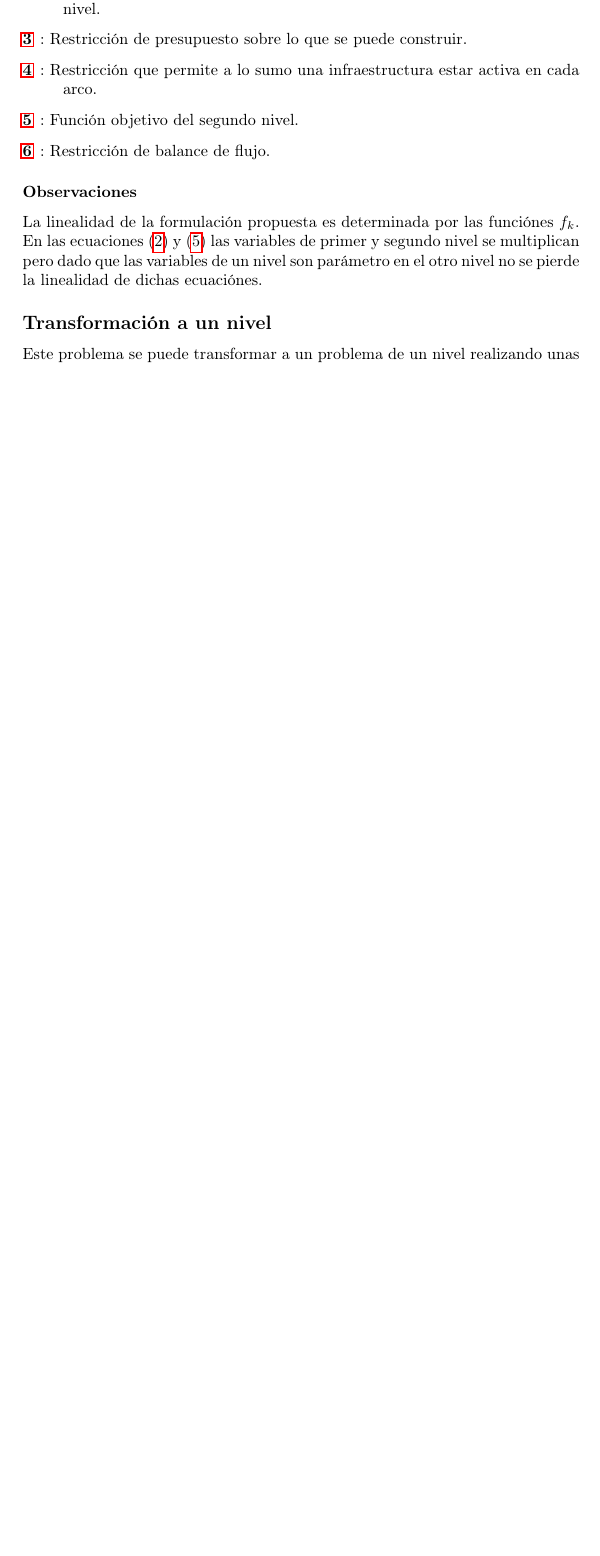
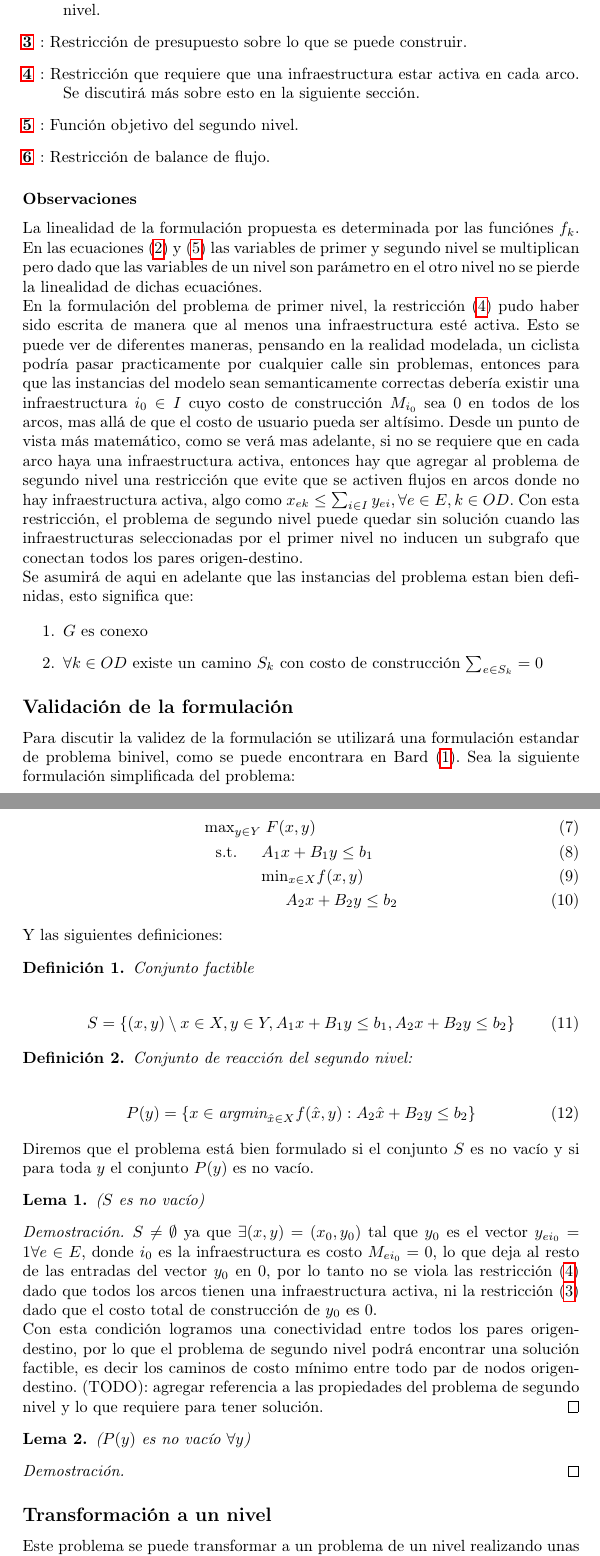
Before and after one commit to joaquinco/bicycle-network-design, a LaTeX thesis (thesis/doc/document.tex): part of page 3 of 4 before the commit and two parts of pages 3 and 4 of 5 after it, the two joined at a grey line, cut so that both start at the same text, the shorter picture padded with empty space. Compiled offline with pdfLaTeX.

Commit message:
add text

```diff
--- a/thesis/doc/document.tex
+++ b/thesis/doc/document.tex
@@ -6,6 +6,7 @@
   \usepackage{graphicx}
   \usepackage{amstext}
   \usepackage{amsmath}
+  \usepackage{amsthm}
   \usepackage{booktabs}
   \usepackage{subfigure}
   \usepackage{footnote}
@@ -13,6 +14,11 @@
   \usepackage{algpseudocode,algorithm,algorithmicx}
   \usepackage[font=small,labelfont=bf]{caption}
   \usepackage{esvect}
+
+  \newtheorem{definition}{Definición}
+  \newtheorem{lemma}{Lema}
+
+  \newcommand{\modelspace}{\hspace{1.5em}}
 
 \begin{document}
   \begin{center}
@@ -71,7 +77,7 @@
     \item[\ref{eq:objective1lvl}]: La función objetivo es la suma de los valores de demandas que cambiaron de medio.
     \item[\ref{eq:shortestpath}]: Restricción que determina el costo del camino más corto dado en el primer nivel.
     \item[\ref{eq:respectbudget}]: Restricción de presupuesto sobre lo que se puede construir.
-    \item[\ref{eq:atmostoney}]: Restricción que permite a lo sumo una infraestructura estar activa en cada arco.
+    \item[\ref{eq:alwaysoney}]: Restricción que requiere que una infraestructura estar activa en cada arco. Se discutirá más sobre esto en la siguiente sección.
     \item[\ref{eq:subproblem}]: Función objetivo del segundo nivel.
     \item[\ref{eq:flowbalance}]: Restricción de balance de flujo.
   \end{description}
@@ -80,6 +86,63 @@
 
   La linealidad de la formulación propuesta es determinada por las funciónes $f_k$. En las ecuaciones (\ref{eq:shortestpath}) y (\ref{eq:subproblem}) las variables de primer y segundo nivel se multiplican pero dado que las variables de un nivel son parámetro en el otro nivel no se pierde la linealidad de dichas ecuaciónes.
 
+  En la formulación del problema de primer nivel, la restricción (\ref{eq:alwaysoney}) pudo haber sido escrita de manera que al menos una infraestructura esté activa. Esto se puede ver de diferentes maneras, pensando en la realidad modelada, un ciclista podría pasar practicamente por cualquier calle sin problemas, entonces para que las instancias del modelo sean semanticamente correctas debería existir una infraestructura $i_0 \in I$ cuyo costo de construcción $M_{i_0}$ sea 0 en todos de los arcos, mas allá de que el costo de usuario pueda ser altísimo. Desde un punto de vista más matemático, como se verá mas adelante, si no se requiere que en cada arco haya una infraestructura activa, entonces hay que agregar al problema de segundo nivel una restricción que evite que se activen flujos en arcos donde no hay infraestructura activa, algo como $x_{ek} \leq \sum_{i \in I} y_{ei}, \forall e \in E, k \in OD$. Con esta restricción, el problema de segundo nivel puede quedar sin solución cuando las infraestructuras seleccionadas por el primer nivel no inducen un subgrafo que conectan todos los pares origen-destino.
+
+  Se asumirá de aqui en adelante que las instancias del problema estan bien definidas, esto significa que:
+
+  \begin{enumerate}
+    \item {$G$ es conexo}
+    \item {$\forall k \in OD$ existe un camino $S_k$ con costo de construcción $\sum_{e \in S_k} = 0$}
+  \end{enumerate}
+
+  \subsection*{Validación de la formulación}
+
+  Para discutir la validez de la formulación se utilizará una formulación estandar de problema binivel, como se puede encontrara en Bard (\ref{bardbook}).
+  Sea la siguiente formulación simplificada del problema:
+
+  \begin{align}
+    \text{max}_{y \in Y}    & \; F(x, y) \\
+    \text{s.t.} \modelspace & A_1 x + B_1 y \leq b_1 \\
+                            & \text{min}_{x \in X} f(x, y) \\
+                            & \modelspace A_2 x + B_2 y \leq b_2
+  \end{align}
+
+  Y las siguientes definiciones:
+
+  \begin{definition}
+    Conjunto factible
+
+    \begin{align}
+      S = \{(x, y) \setminus x \in X, y \in Y, A_1 x + B_1 y \leq b_1, A_2 x + B_2 y \leq b_2 \}
+    \end{align}
+  \end{definition}
+
+  \begin{definition}
+    Conjunto de reacción del segundo nivel:
+
+    \begin{align}
+      P(y) = \{ x \in \text{argmin}_{\hat{x} \in X} f(\hat{x}, y) : A_2 \hat{x} + B_2 y \leq b_2 \}
+    \end{align}
+  \end{definition}
+
+  Diremos que el problema está bien formulado si el conjunto $S$ es no vacío y si para toda $y$ el conjunto $P(y)$ es no vacío.
+
+  \begin{lemma}($S$ es no vacío)
+  \end{lemma}
+
+  \begin{proof}
+    $S \neq \emptyset$ ya que $\exists (x, y) = (x_0, y_0)$ tal que $y_0$ es el vector $y_{ei_0} = 1 \forall e \in E$, donde $i_0$ es la infraestructura es costo $M_{ei_0} = 0$, lo que deja al resto de las entradas del vector $y_0$ en $0$, por lo tanto no se viola las restricción (\ref{eq:alwaysoney}) dado que todos los arcos tienen una infraestructura activa, ni la restricción (\ref{eq:respectbudget}) dado que el costo total de construcción de $y_0$ es $0$.
+
+    Con esta condición logramos una conectividad entre todos los pares origen-destino, por lo que el problema de segundo nivel podrá encontrar una solución factible, es decir los caminos de costo mínimo entre todo par de nodos origen-destino.
+    (TODO): agregar referencia a las propiedades del problema de segundo nivel y lo que requiere para tener solución.
+  \end{proof}
+
+  \begin{lemma}($P(y)$ es no vacío $\forall y$)
+  \end{lemma}
+
+  \begin{proof}
+
+  \end{proof}
 
   \subsection*{Transformación a un nivel}
 
```
Also changed, not shown: thesis/doc/document.tex (17 more changed lines).
